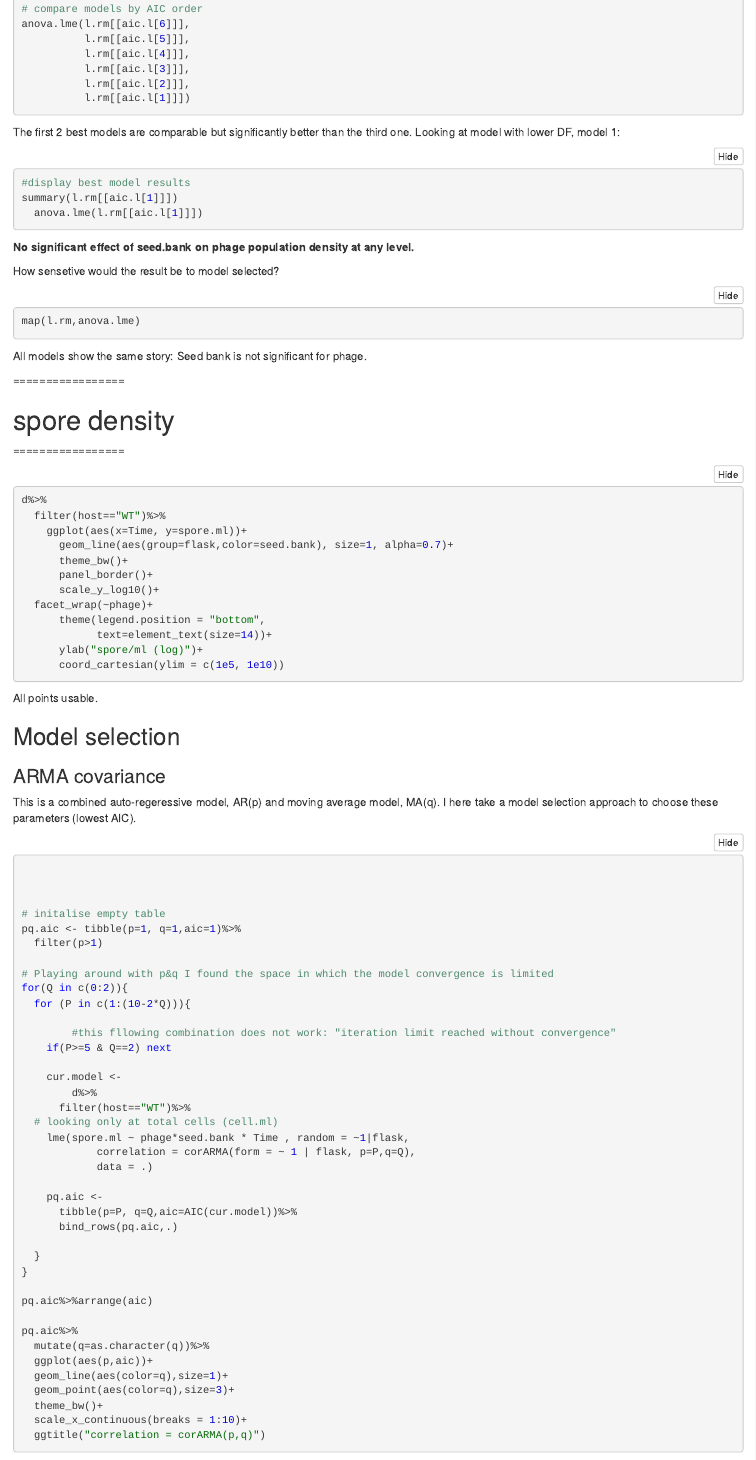
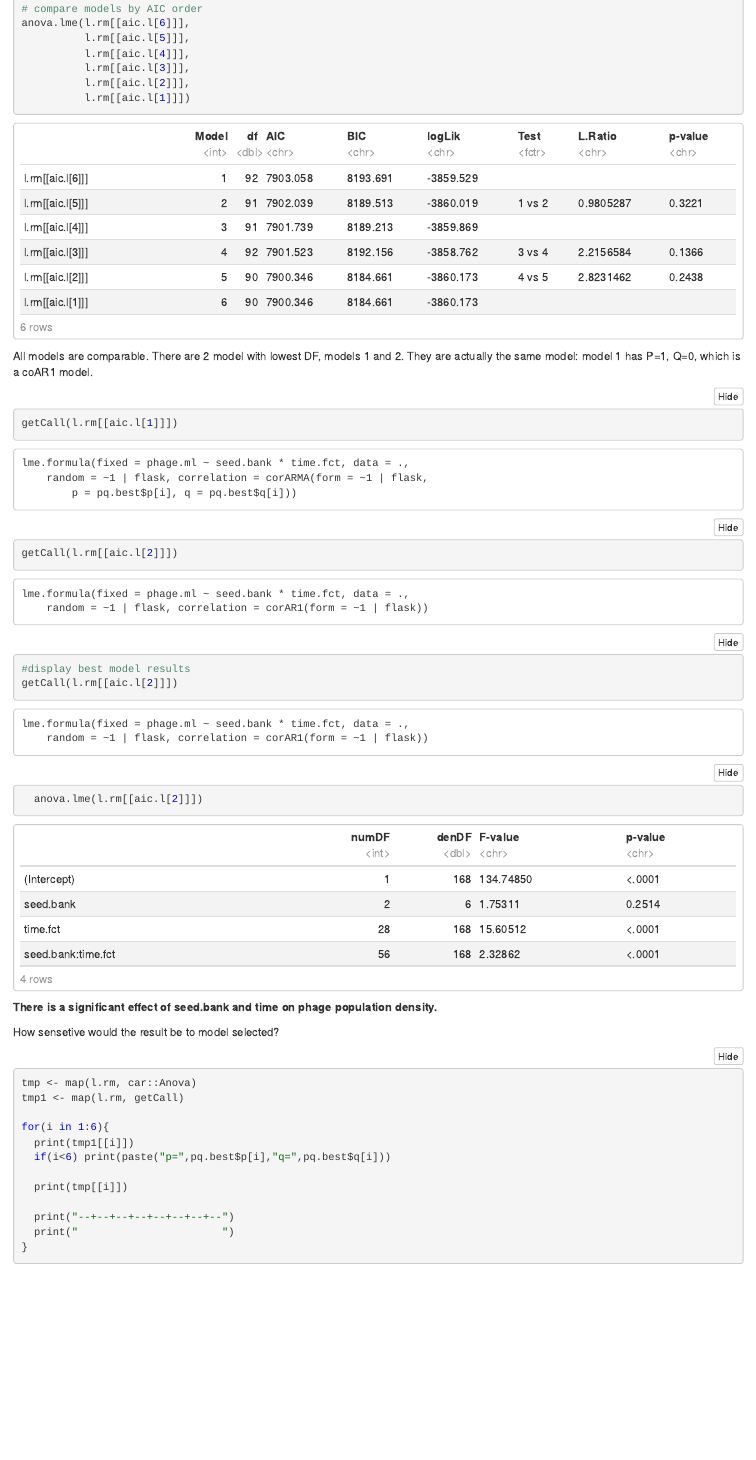
Before and after one commit to LennonLab/coevolution-ts, an R Markdown document (code/RM-ANOVA_fct.Rmd): the page in a window 1100 px wide, from 16830 px down before the commit and from 17380 px down after it, so that both start at the same text. The pictures show the output file code/RM-ANOVA_fct.nb.html that the author committed with the source, opened offline.

Commit message:
phage with time factor

````diff
--- a/code/RM-ANOVA_fct.Rmd
+++ b/code/RM-ANOVA_fct.Rmd
@@ -604,22 +604,38 @@
           l.rm[[aic.l[1]]])
 ```
 
-The first 2 best models are comparable but significantly better than the third one. Looking at model with lower DF, model 1:
+All models are comparable. There are 2 model with lowest DF, models 1 and 2. They are actually the same model: model 1 has P=1, Q=0, which is a coAR1 model.
+```{r}
+getCall(l.rm[[aic.l[1]]])
+getCall(l.rm[[aic.l[2]]])
+```
+
 
 ```{r}
 #display best model results
-summary(l.rm[[aic.l[1]]])
-  anova.lme(l.rm[[aic.l[1]]])
+getCall(l.rm[[aic.l[2]]])
+  anova.lme(l.rm[[aic.l[2]]])
 ```
 
-**No significant effect of seed.bank on phage population density at any level.**
+**There is a significant effect of seed.bank and time on phage population density.**
 
 How sensetive would the result be to model selected?
 ```{r}
-map(l.rm,anova.lme)
+tmp <- map(l.rm, car::Anova)
+tmp1 <- map(l.rm, getCall)
+
+for(i in 1:6){
+  print(tmp1[[i]])
+  if(i<6) print(paste("p=",pq.best$p[i],"q=",pq.best$q[i]))
+
+  print(tmp[[i]])
+
+  print("--+--+--+--+--+--+--+--")
+  print("                       ")
+}
 ```
 
-All models show the same story:  Seed bank is not significant for phage.
+All models show the same story:  Seed bank X time significant for phage.
 
 =================
 
````
Also changed, not shown: code/RM-ANOVA_fct.nb.html, code/RM-ANOVA_fct.Rmd (16 more changed lines).
